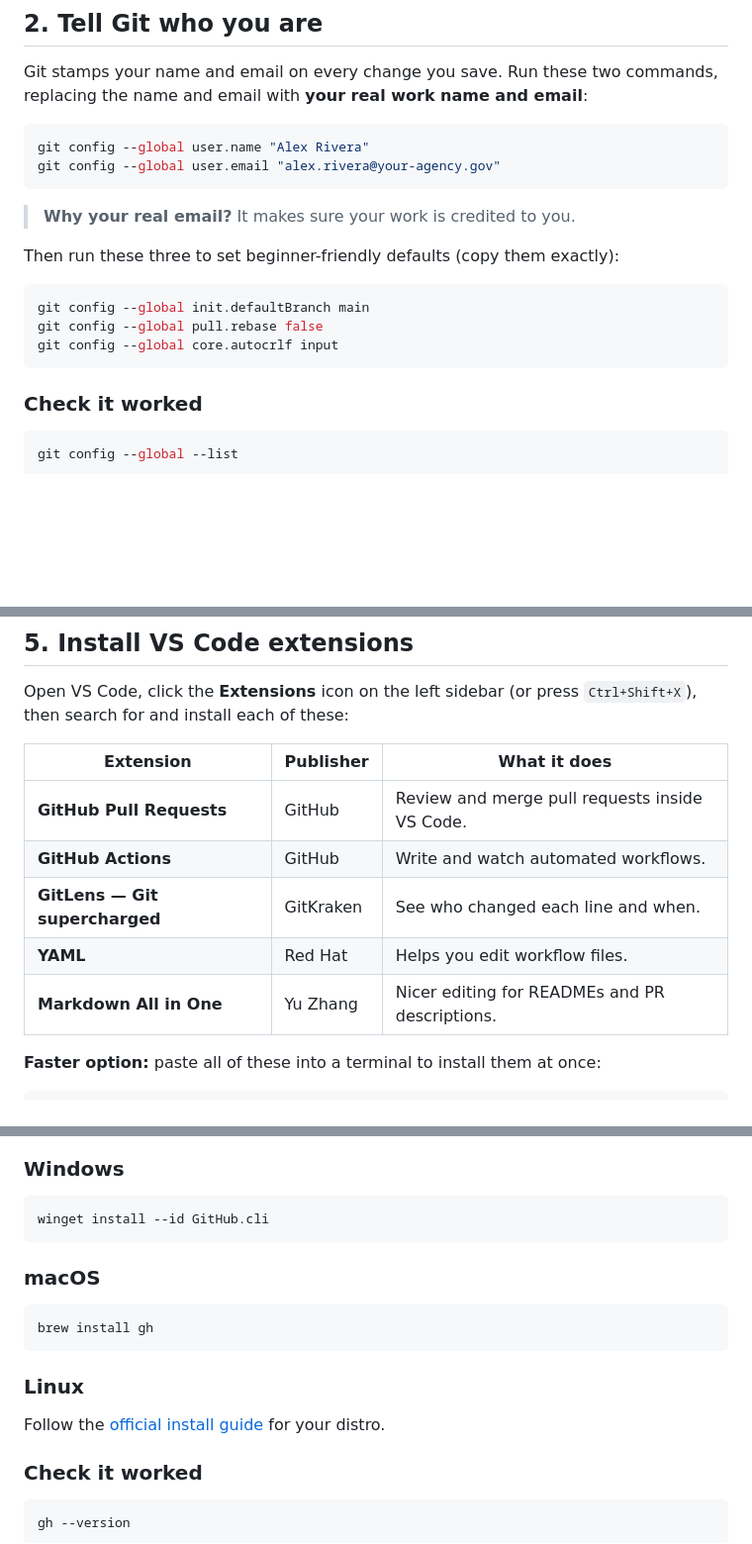
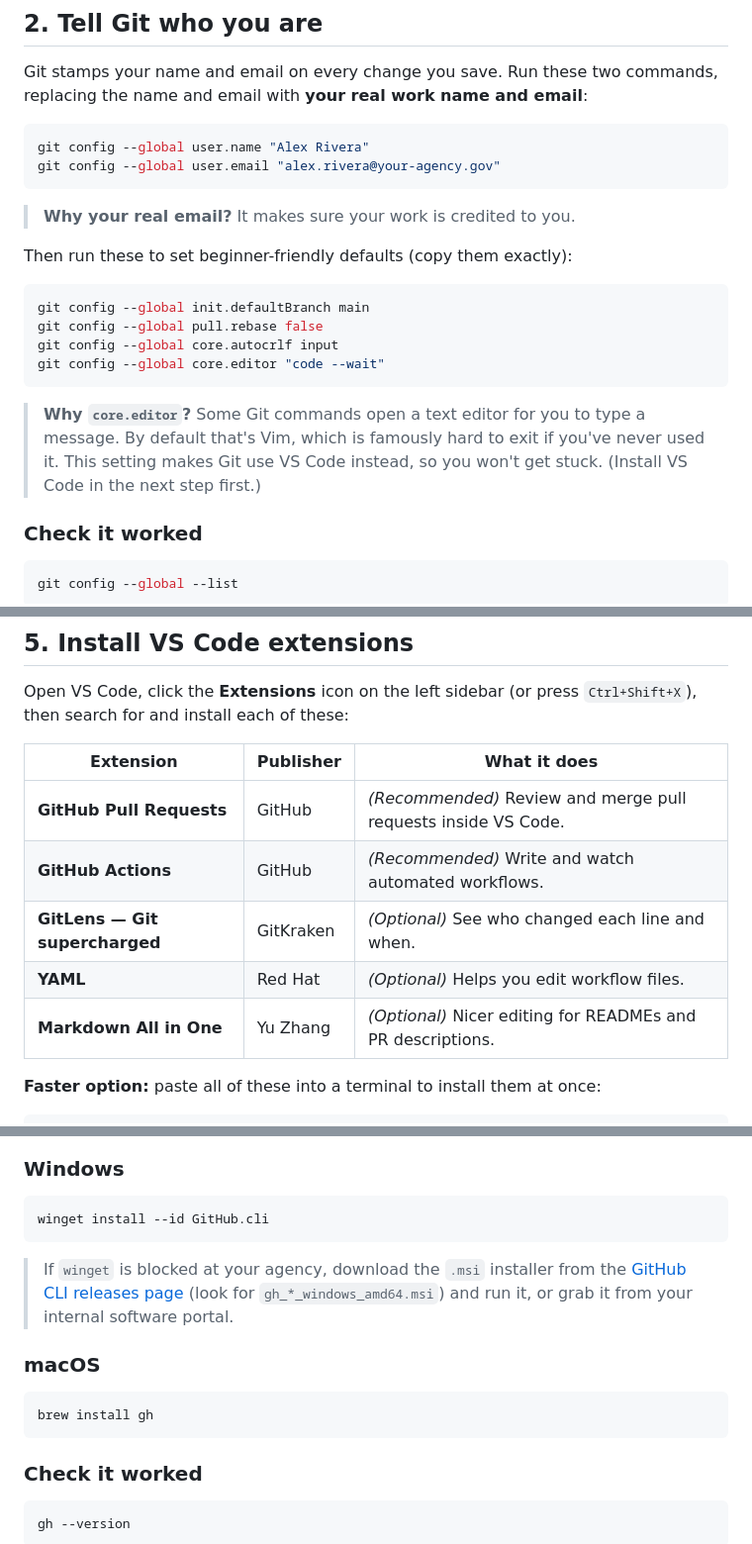
Before and after one commit to nate-demo/adot-github-training, a Markdown page: SETUP.md, 3 parts joined by grey strips. Shown at 99% size. GitHub-like rendering; blank space fills up the shorter version.

Commit message:
docs: remove Linux installation instructions for Git and Node.js, and clarify VS Code editor settings

````diff
--- a/SETUP.md
+++ b/SETUP.md
@@ -68,13 +61,19 @@ git config --global user.email "alex.rivera@your-agency.gov"
 
 > **Why your real email?** It makes sure your work is credited to you.
 
-Then run these three to set beginner-friendly defaults (copy them exactly):
+Then run these to set beginner-friendly defaults (copy them exactly):
 
 ```bash
 git config --global init.defaultBranch main
 git config --global pull.rebase false
 git config --global core.autocrlf input
+git config --global core.editor "code --wait"
 ```
+
+> **Why `core.editor`?** Some Git commands open a text editor for you to
+> type a message. By default that's Vim, which is famously hard to exit
+> if you've never used it. This setting makes Git use VS Code instead, so
+> you won't get stuck. (Install VS Code in the next step first.)
 
 ### Check it worked
 
@@ -144,11 +136,11 @@ Open VS Code, click the **Extensions** icon on the left sidebar (or press `Ctrl+
 
 | Extension                      | Publisher | What it does                                   |
 | ------------------------------ | --------- | ---------------------------------------------- |
-| **GitHub Pull Requests**       | GitHub    | Review and merge pull requests inside VS Code. |
-| **GitHub Actions**             | GitHub    | Write and watch automated workflows.           |
-| **GitLens — Git supercharged** | GitKraken | See who changed each line and when.            |
-| **YAML**                       | Red Hat   | Helps you edit workflow files.                 |
-| **Markdown All in One**        | Yu Zhang  | Nicer editing for READMEs and PR descriptions. |
+| **GitHub Pull Requests**       | GitHub    | _(Recommended)_ Review and merge pull requests inside VS Code. |
+| **GitHub Actions**             | GitHub    | _(Recommended)_ Write and watch automated workflows. |
+| **GitLens — Git supercharged** | GitKraken | _(Optional)_ See who changed each line and when. |
+| **YAML**                       | Red Hat   | _(Optional)_ Helps you edit workflow files.    |
+| **Markdown All in One**        | Yu Zhang  | _(Optional)_ Nicer editing for READMEs and PR descriptions. |
 
 **Faster option:** paste all of these into a terminal to install them at once:
 
@@ -172,15 +164,16 @@ The GitHub CLI (`gh`) is the easiest way to sign in to GitHub.
 winget install --id GitHub.cli
 ```
 
+> If `winget` is blocked at your agency, download the `.msi` installer
+> from the [GitHub CLI releases page](https://github.com/cli/cli/releases/latest)
+> (look for `gh_*_windows_amd64.msi`) and run it, or grab it from your
+> internal software portal.
+
 ### macOS
 
 ```bash
 brew install gh
 ```
-
-### Linux
-
-Follow the [official install guide](https://github.com/cli/cli/blob/trunk/docs/install_linux.md) for your distro.
 
 ### Check it worked
 
````
Also changed, not shown: other parts of SETUP.md (+0 -14 lines).
